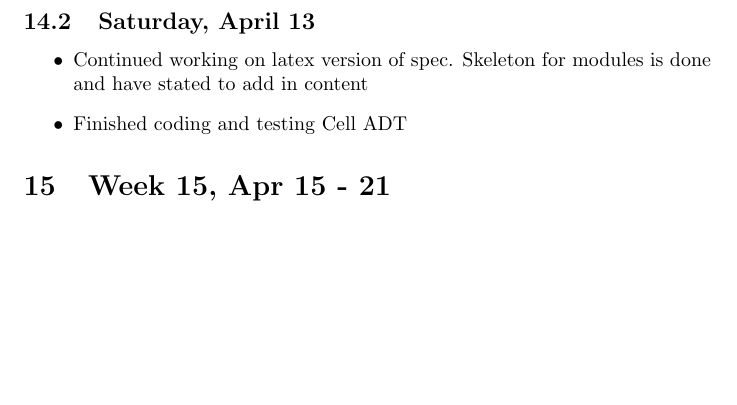
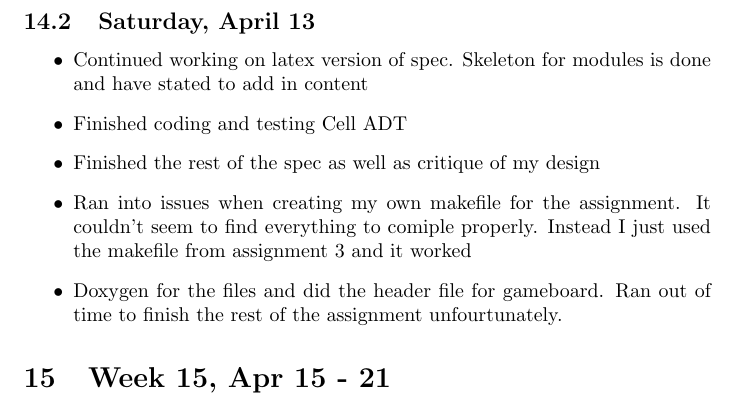
Before and after one commit to joshuaguinness/SE-2AA4-Assignments, a LaTeX document (LearningLog/log.tex): part of page 8 of 8, cut so that both start at the same text, the shorter picture padded with empty space. Compiled offline with pdfLaTeX.

Commit message:
Update log.tex

```diff
--- a/LearningLog/log.tex
+++ b/LearningLog/log.tex
@@ -235,6 +235,9 @@ The final lecture which was a review I found helpful in cementing certain concep
 \begin{itemize}
     \item Continued working on latex version of spec. Skeleton for modules is done and have stated to add in content
     \item Finished coding and testing Cell ADT
+    \item Finished the rest of the spec as well as critique of my design
+    \item Ran into issues when creating my own makefile for the assignment. It couldn't seem to find everything to comiple properly. Instead I just used the makefile from assignment 3 and it worked
+    \item Doxygen for the files and did the header file for gameboard. Ran out of time to finish the rest of the assignment unfourtunately.
 \end{itemize}
 
 \section{Week 15, Apr 15 - 21}
```
